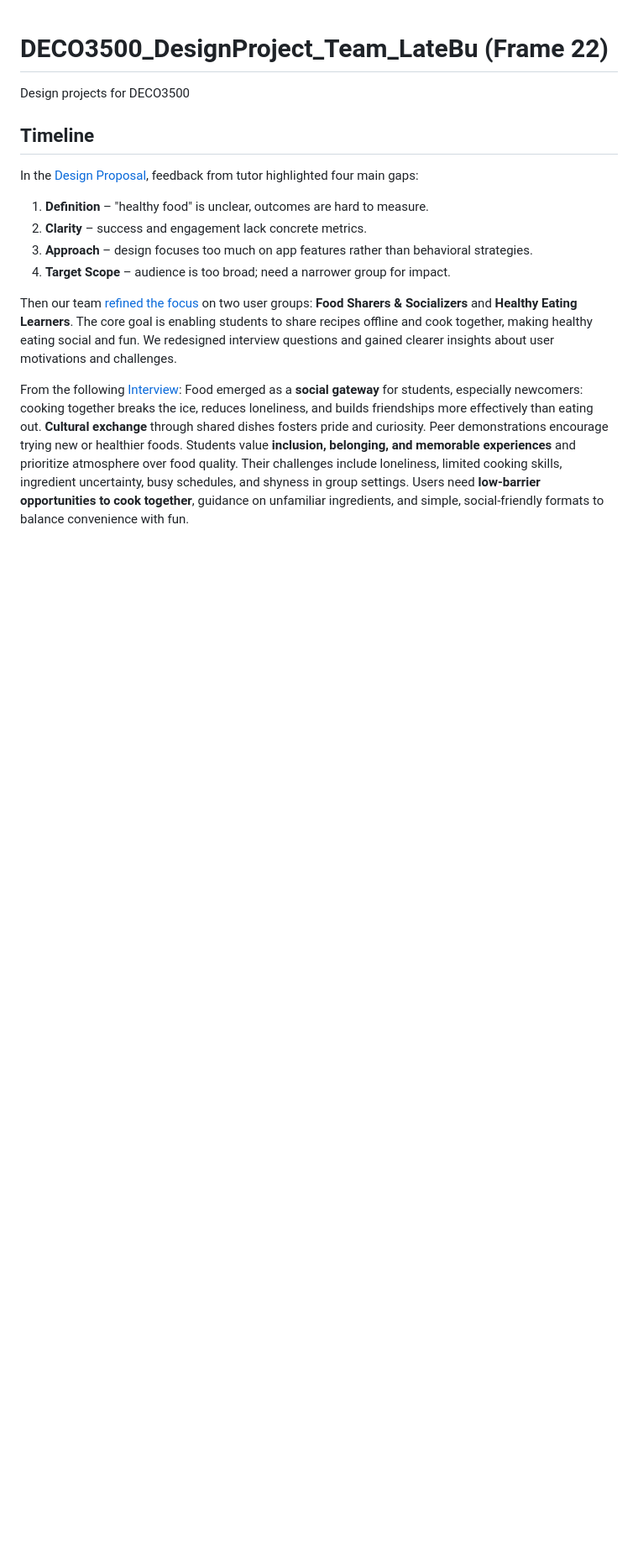
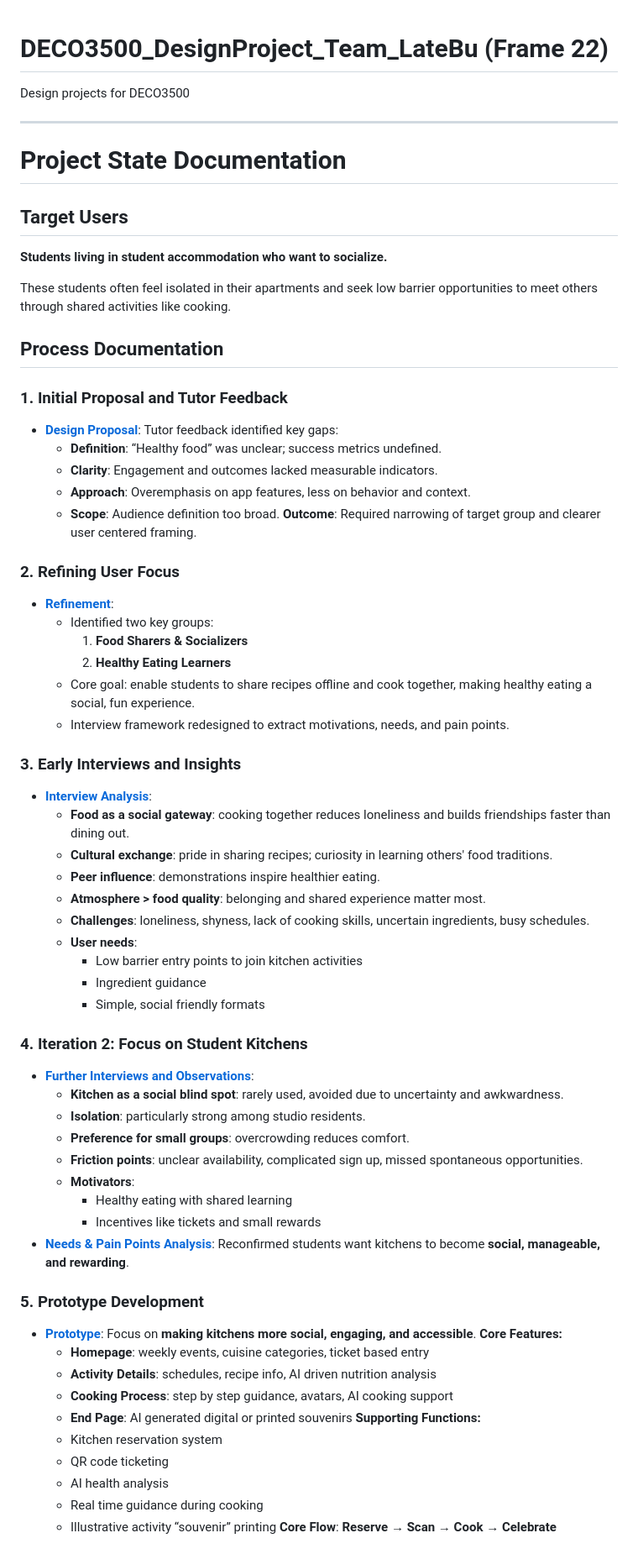
Before and after one commit to Richard-WYZ/DECO3500_DesignProject_Team_LateBu, a Markdown page: README.md, the part around the change printed below. Shown: that part at 84% size. GitHub-like rendering; blank space fills up the shorter version.

Commit message:
Add prototype

```diff
--- a/README.md
+++ b/README.md
@@ -2,19 +2,77 @@
 
 Design projects for DECO3500
 
+---
 
-## Timeline
+# Project State Documentation
 
-In the [Design Proposal](Iteration1/Design_Proposal_Evaluation.md), feedback from tutor highlighted four main gaps:
-1. **Definition** – "healthy food" is unclear, outcomes are hard to measure.
-2. **Clarity** – success and engagement lack concrete metrics.
-3. **Approach** – design focuses too much on app features rather than behavioral strategies.
-4. **Target Scope** – audience is too broad; need a narrower group for impact.
+## Target Users
 
+**Students living in student accommodation who want to socialize.**
 
-Then our team [refined the focus](Iteration1/Refine_Proposal.md) on two user groups: **Food Sharers & Socializers** and **Healthy Eating Learners**. The core goal is enabling students to share recipes offline and cook together, making healthy eating social and fun.
-We redesigned interview questions and gained clearer insights about user motivations and challenges.
+These students often feel isolated in their apartments and seek low barrier opportunities to meet others through shared activities like cooking.
 
+## Process Documentation
 
-From the following [Interview](Iteration1/Interview_Analysis.md):
-Food emerged as a **social gateway** for students, especially newcomers: cooking together breaks the ice, reduces loneliness, and builds friendships more effectively than eating out. **Cultural exchange** through shared dishes fosters pride and curiosity. Peer demonstrations encourage trying new or healthier foods. Students value **inclusion, belonging, and memorable experiences** and prioritize atmosphere over food quality. Their challenges include loneliness, limited cooking skills, ingredient uncertainty, busy schedules, and shyness in group settings. Users need **low-barrier opportunities to cook together**, guidance on unfamiliar ingredients, and simple, social-friendly formats to balance convenience with fun.
+### 1. Initial Proposal and Tutor Feedback
+
+- **[Design Proposal](Iteration1/Design_Proposal_Evaluation.md)**:
+  Tutor feedback identified key gaps:
+  - **Definition**: “Healthy food” was unclear; success metrics undefined.
+  - **Clarity**: Engagement and outcomes lacked measurable indicators.
+  - **Approach**: Overemphasis on app features, less on behavior and context.
+  - **Scope**: Audience definition too broad.
+**Outcome**: Required narrowing of target group and clearer user centered framing.
+
+### 2. Refining User Focus
+
+- **[Refinement](Iteration1/Refine_Proposal.md)**:
+  - Identified two key groups:
+    1. **Food Sharers & Socializers**
+    2. **Healthy Eating Learners**
+  - Core goal: enable students to share recipes offline and cook together, making healthy eating a social, fun experience.
+  - Interview framework redesigned to extract motivations, needs, and pain points.
+
+### 3. Early Interviews and Insights
+
+* **[Interview Analysis](Iteration1/Interview_Analysis.md)**:
+  - **Food as a social gateway**: cooking together reduces loneliness and builds friendships faster than dining out.
+  - **Cultural exchange**: pride in sharing recipes; curiosity in learning others' food traditions.
+  - **Peer influence**: demonstrations inspire healthier eating.
+  - **Atmosphere > food quality**: belonging and shared experience matter most.
+  - **Challenges**: loneliness, shyness, lack of cooking skills, uncertain ingredients, busy schedules.
+  - **User needs**:
+    - Low barrier entry points to join kitchen activities
+    - Ingredient guidance
+    - Simple, social friendly formats
+
+### 4. Iteration 2: Focus on Student Kitchens
+
+- **[Further Interviews and Observations](Iteration2/Interview_and_Observation_Findings.md)**:
+  - **Kitchen as a social blind spot**: rarely used, avoided due to uncertainty and awkwardness.
+  - **Isolation**: particularly strong among studio residents.
+  - **Preference for small groups**: overcrowding reduces comfort.
+  - **Friction points**: unclear availability, complicated sign up, missed spontaneous opportunities.
+  - **Motivators**:
+    - Healthy eating with shared learning
+    - Incentives like tickets and small rewards
+- **[Needs & Pain Points Analysis](Iteration2/User_Needs_Pain_Point_Expectations.md)**:
+  Reconfirmed students want kitchens to become **social, manageable, and rewarding**.
+
+### 5. Prototype Development
+
+* **[Prototype](Iteration2/prototype.md)**:
+  Focus on **making kitchens more social, engaging, and accessible**.
+  **Core Features:**
+  - **Homepage**: weekly events, cuisine categories, ticket based entry
+  - **Activity Details**: schedules, recipe info, AI driven nutrition analysis
+  - **Cooking Process**: step by step guidance, avatars, AI cooking support
+  - **End Page**: AI generated digital or printed souvenirs
+  **Supporting Functions:**
+  - Kitchen reservation system
+  - QR code ticketing
+  - AI health analysis
+  - Real time guidance during cooking
+  - Illustrative activity “souvenir” printing
+  **Core Flow**: **Reserve → Scan → Cook → Celebrate**
+
```
Also changed, not shown: other parts of README.md (+39 -0 lines), Iteration2/Interview_and_Observation_Findings.md (added, +27 -0 lines), Iteration2/User_Needs_Pain_Point_Expectations.md (added, +23 -0 lines), Iteration2/prototype.md (added, +65 -0 lines), Iteration2/image/img0.png (added), Iteration2/image/img1.png (added), Iteration2/image/img2.png (added), Iteration2/image/img3.png (added), Iteration2/image/img4.png (added), 2 other files.
